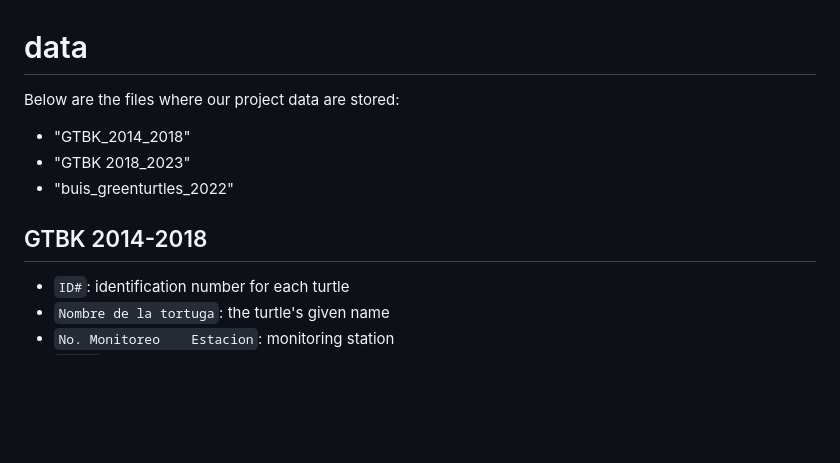
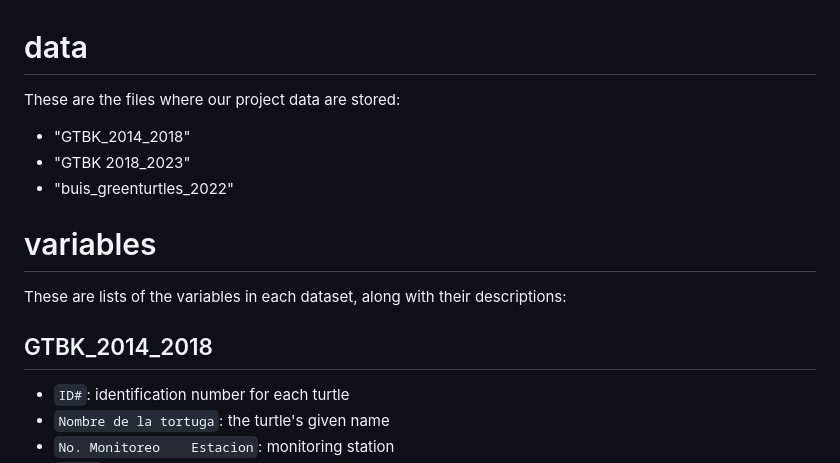
Before and after one commit to ES-1085/project-las-tortugueras, a Markdown page: data/README.md, the part around one of its changes. GitHub-like rendering; blank space fills up the shorter version.

Commit message:
Polish up the codebook

```diff
--- a/data/README.md
+++ b/data/README.md
@@ -1,11 +1,16 @@
 # data
 
-Below are the files where our project data are stored:
+These are the files where our project data are stored:
+
 - "GTBK_2014_2018"
 - "GTBK 2018_2023"
 - "buis_greenturtles_2022"
 
-## GTBK 2014-2018
+# variables
+
+These are lists of the variables in each dataset, along with their descriptions:
+
+## GTBK_2014_2018
 - `ID#`: identification number for each turtle
 - `Nombre de la tortuga`: the turtle's given name
 - `No. Monitoreo	Estacion`: monitoring station
```
Also changed, not shown: other parts of data/README.md (+1 -1 lines).
